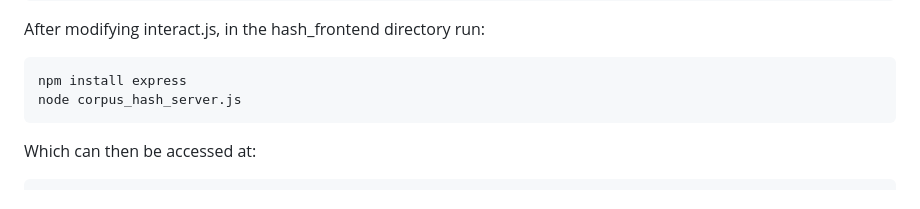
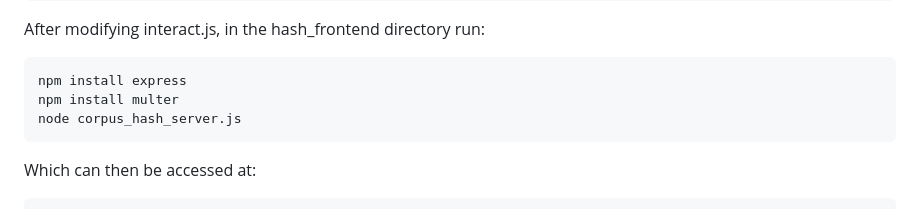
Before and after one commit to mist861/5576-Blockchain, a Markdown page: src/README.md, the part around the change. Drawn GitHub-style.

````diff
--- a/src/README.md
+++ b/src/README.md
@@ -74,6 +74,7 @@ After modifying interact.js, in the hash_frontend directory run:
 
 ```
 npm install express
+npm install multer
 node corpus_hash_server.js
 ```
 
````
